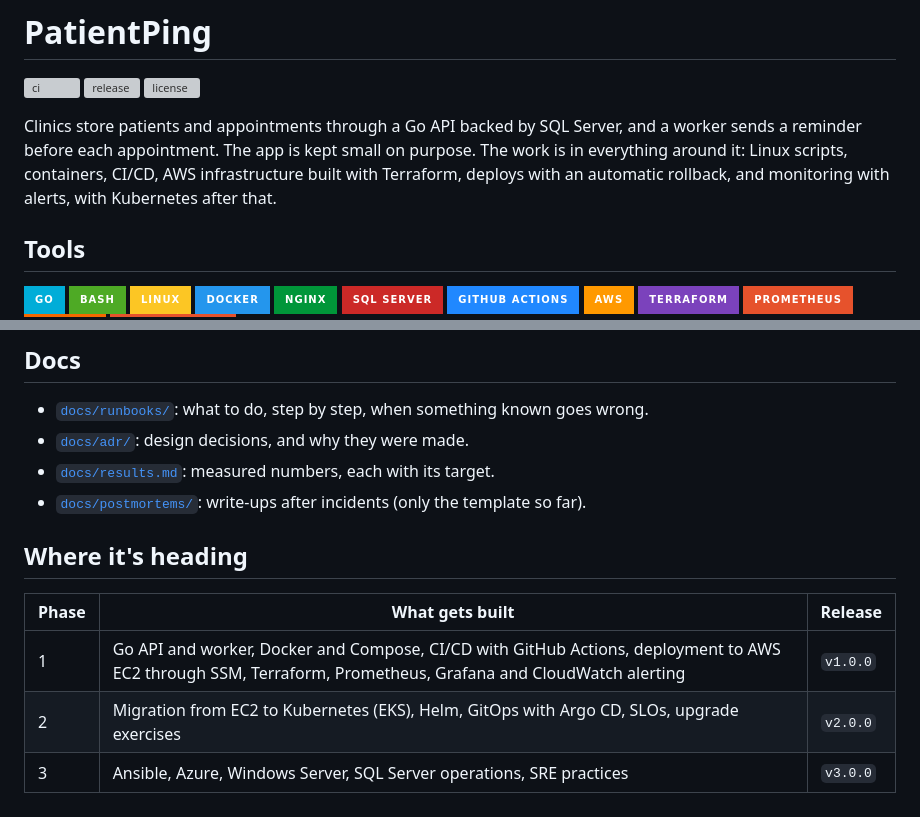
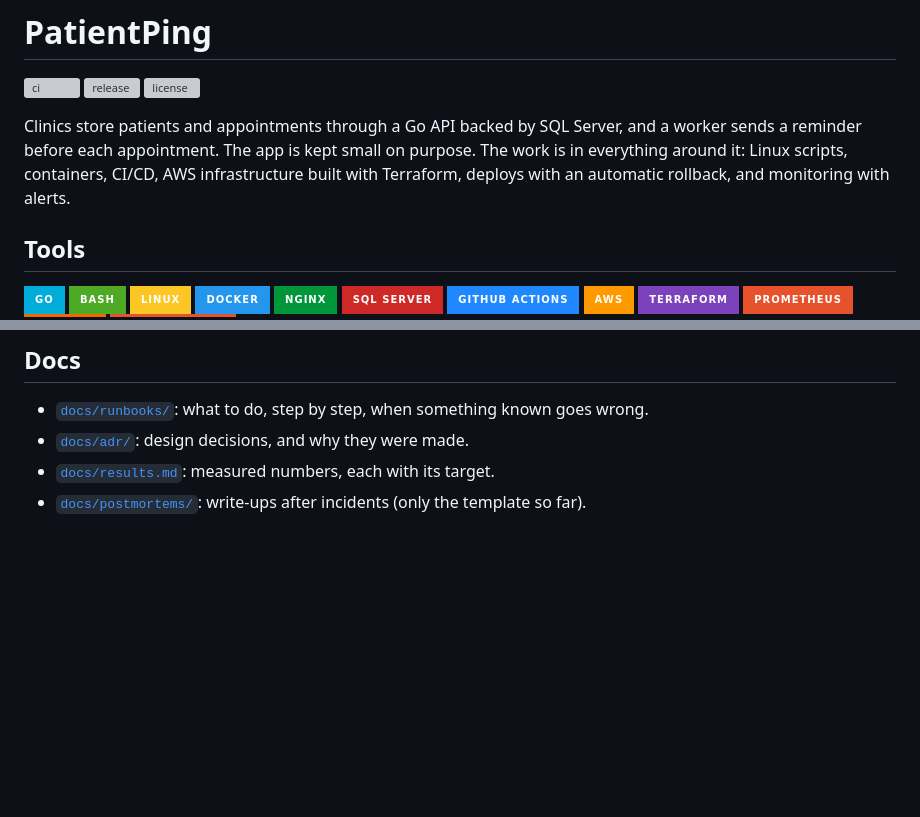
Before and after one commit to FarisOmerbasic/patientping, a Markdown page: README.md, 2 parts joined by grey strips. GitHub-like rendering; badges without logos; blank space fills up the shorter version; grey boxes are pictures that could not be loaded.

Commit message:
docs: remove the roadmap from the readme (#52)

```diff
--- a/README.md
+++ b/README.md
@@ -4,7 +4,7 @@
 [![release](https://img.shields.io/github/v/release/FarisOmerbasic/patientping)](https://github.com/FarisOmerbasic/patientping/releases)
 [![license](https://img.shields.io/github/license/FarisOmerbasic/patientping)](LICENSE)
 
-Clinics store patients and appointments through a Go API backed by SQL Server, and a worker sends a reminder before each appointment. The app is kept small on purpose. The work is in everything around it: Linux scripts, containers, CI/CD, AWS infrastructure built with Terraform, deploys with an automatic rollback, and monitoring with alerts, with Kubernetes after that.
+Clinics store patients and appointments through a Go API backed by SQL Server, and a worker sends a reminder before each appointment. The app is kept small on purpose. The work is in everything around it: Linux scripts, containers, CI/CD, AWS infrastructure built with Terraform, deploys with an automatic rollback, and monitoring with alerts.
 
 ## Tools
 
@@ -203,11 +203,3 @@ Up to commit `b95496b`, the images went to GHCR (`ghcr.io/farisomerbasic/patient
 - [`docs/adr/`](docs/adr/): design decisions, and why they were made.
 - [`docs/results.md`](docs/results.md): measured numbers, each with its target.
 - [`docs/postmortems/`](docs/postmortems/): write-ups after incidents (only the template so far).
-
-## Where it's heading
-
-| Phase | What gets built | Release |
-|---|---|---|
-| 1 | Go API and worker, Docker and Compose, CI/CD with GitHub Actions, deployment to AWS EC2 through SSM, Terraform, Prometheus, Grafana and CloudWatch alerting | `v1.0.0` |
-| 2 | Migration from EC2 to Kubernetes (EKS), Helm, GitOps with Argo CD, SLOs, upgrade exercises | `v2.0.0` |
-| 3 | Ansible, Azure, Windows Server, SQL Server operations, SRE practices | `v3.0.0` |
```
